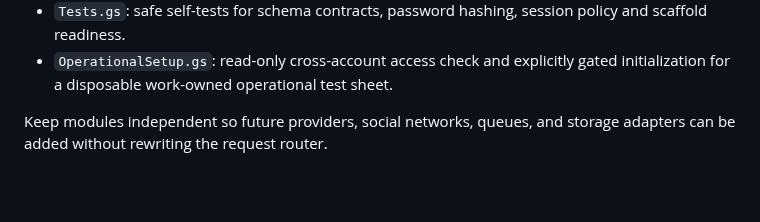
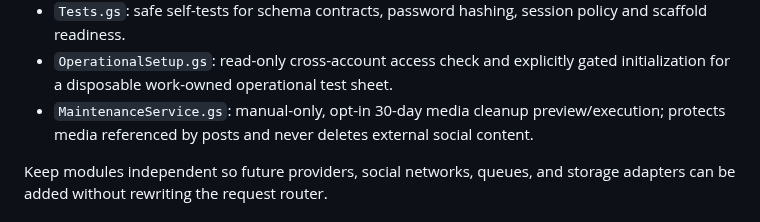
Before and after one commit to iamjiteshtiwari/social-media-management-platform, a Markdown page: backend/apps-script/README.md, the part around the change. Drawn GitHub-style; blank space fills up the shorter version.

Commit message:
Document media maintenance module

```diff
--- a/backend/apps-script/README.md
+++ b/backend/apps-script/README.md
@@ -36,6 +36,7 @@ The implementation must stay modular: API router, authentication, CAPTCHA, sessi
 - `HealthService.gs`: non-sensitive health information.
 - `Tests.gs`: safe self-tests for schema contracts, password hashing, session policy and scaffold readiness.
 - `OperationalSetup.gs`: read-only cross-account access check and explicitly gated initialization for a disposable work-owned operational test sheet.
+- `MaintenanceService.gs`: manual-only, opt-in 30-day media cleanup preview/execution; protects media referenced by posts and never deletes external social content.
 
 Keep modules independent so future providers, social networks, queues, and storage adapters can be added without rewriting the request router.
 
```
